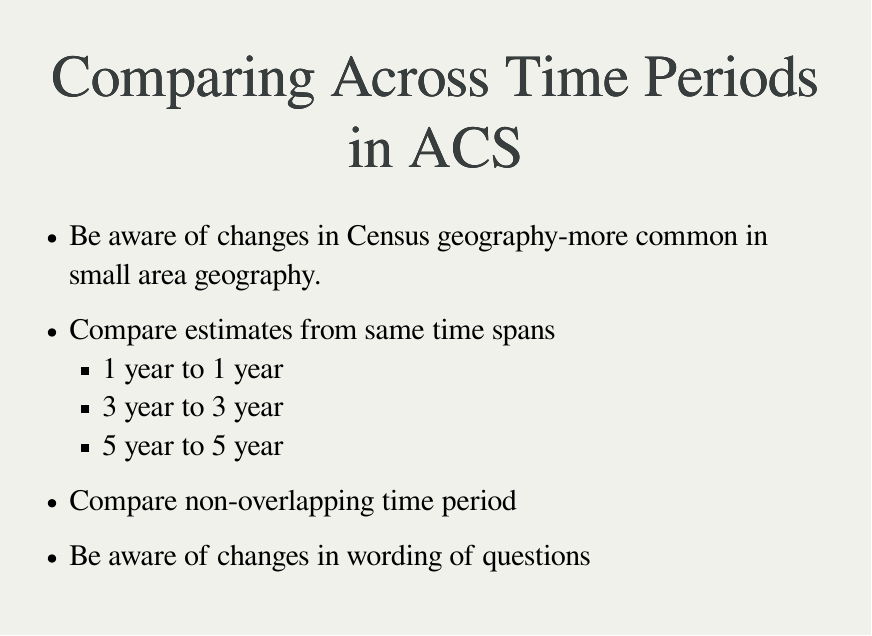
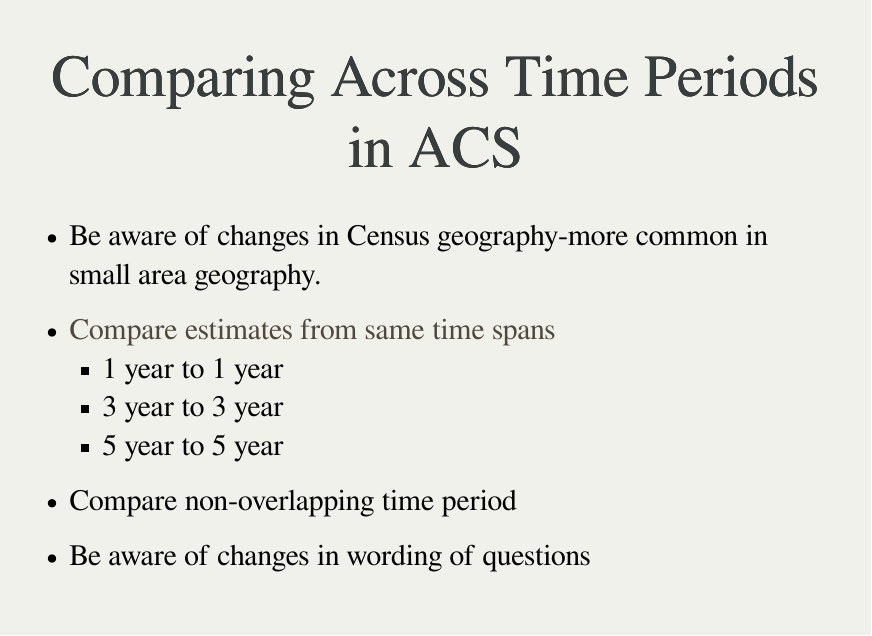
Before and after one commit to wrathofquan/census-data-fall17, an R Markdown document (index.rmd): page 14 of 20. The pictures show the output file index.html that the author committed with the source, opened offline.

Commit message:
acs comparison

```diff
--- a/index.rmd
+++ b/index.rmd
@@ -159,7 +159,7 @@
 
 - Be aware of changes in Census geography-more common in small area geography.
 
-- Compare estimates from same time spans
+- [Compare estimates from same time spans](https://www.census.gov/programs-surveys/acs/guidance/comparing-acs-data.html)
     - 1 year to 1 year
     - 3 year to 3 year
     - 5 year to 5 year
```
Also changed, not shown: index.html.
